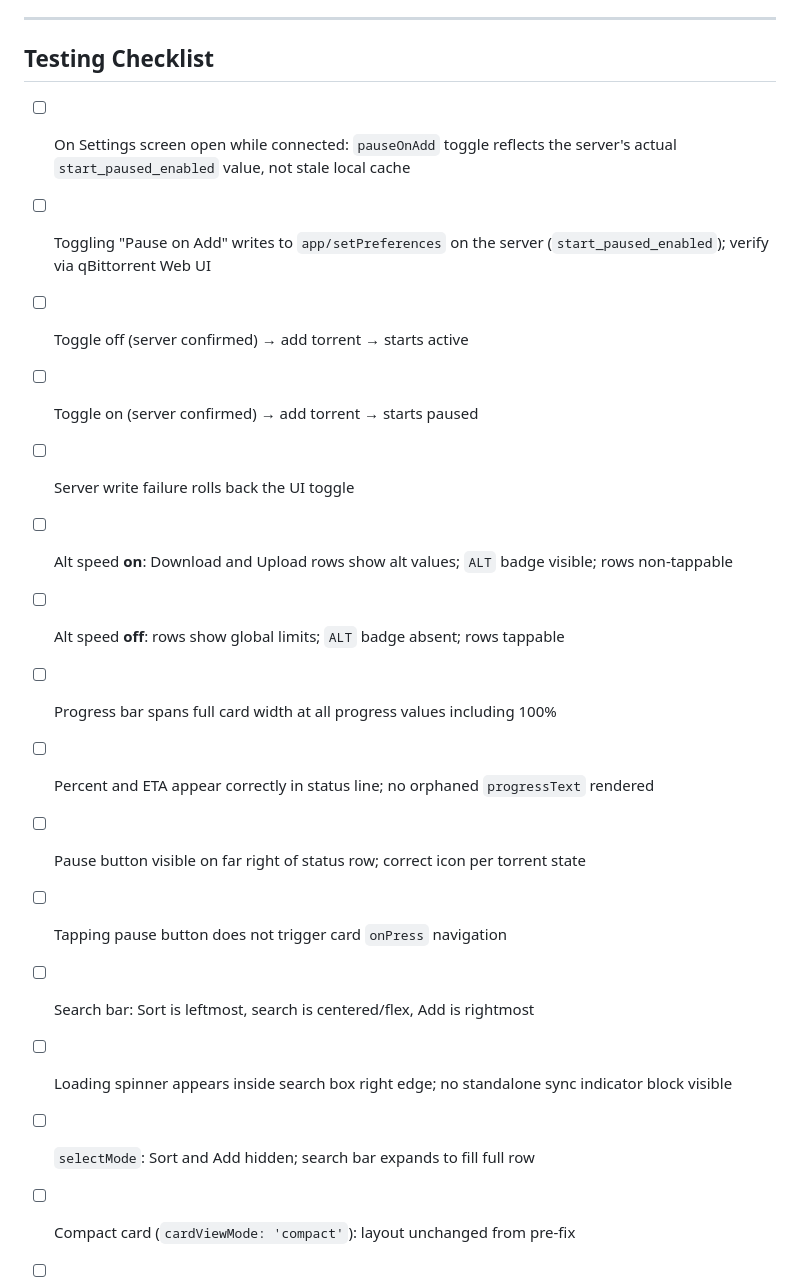
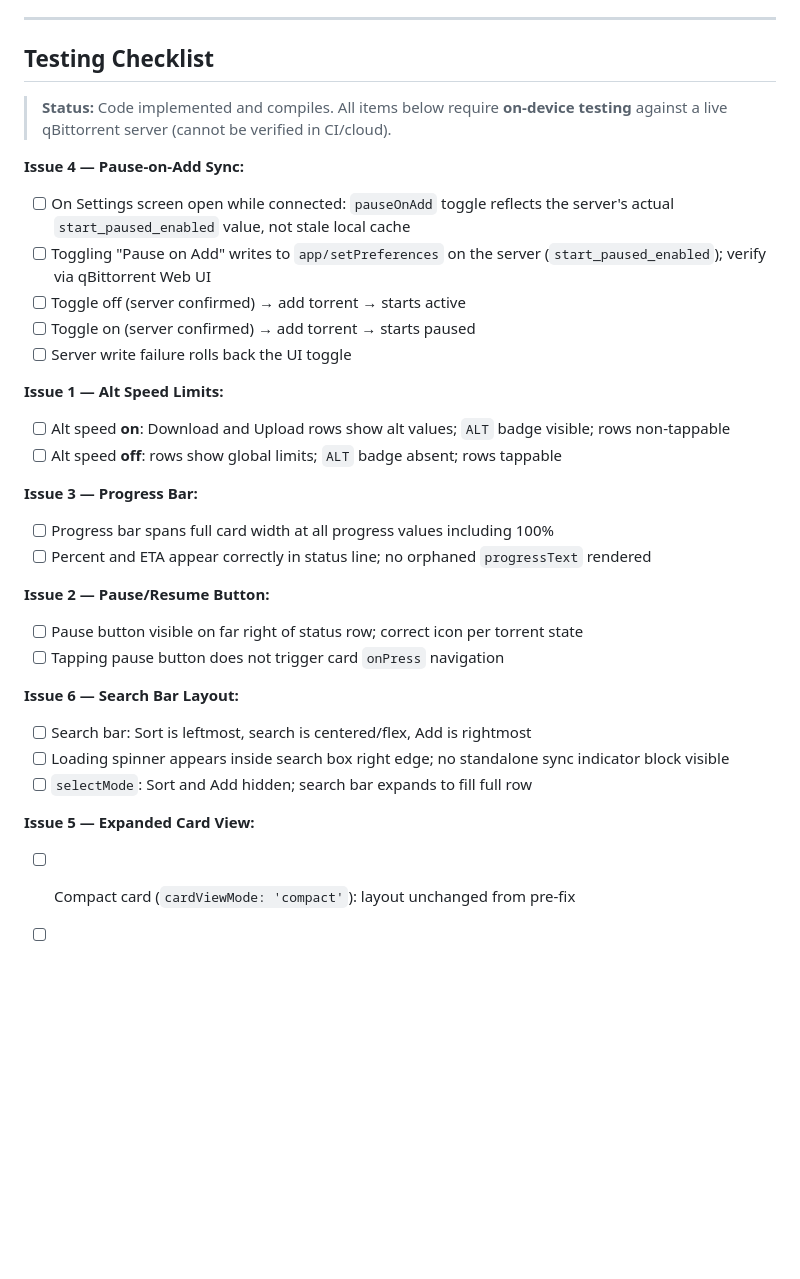
Before and after one commit to taylorcox75/qRemote, a Markdown page: IMPLEMENTATION_PLAN.md, the part around one of its changes. GitHub-like rendering; blank space fills up the shorter version.

```diff
--- a/IMPLEMENTATION_PLAN.md
+++ b/IMPLEMENTATION_PLAN.md
@@ -759,19 +780,32 @@ In `selectMode` (Sort and Add hidden), `searchInputContainer` with `flex: 1` exp
 
 ## Testing Checklist
 
+> **Status:** Code implemented and compiles. All items below require **on-device testing** against a live qBittorrent server (cannot be verified in CI/cloud).
+
+**Issue 4 — Pause-on-Add Sync:**
 - [ ] On Settings screen open while connected: `pauseOnAdd` toggle reflects the server's actual `start_paused_enabled` value, not stale local cache
 - [ ] Toggling "Pause on Add" writes to `app/setPreferences` on the server (`start_paused_enabled`); verify via qBittorrent Web UI
 - [ ] Toggle off (server confirmed) → add torrent → starts active
 - [ ] Toggle on (server confirmed) → add torrent → starts paused
 - [ ] Server write failure rolls back the UI toggle
+
+**Issue 1 — Alt Speed Limits:**
 - [ ] Alt speed **on**: Download and Upload rows show alt values; `ALT` badge visible; rows non-tappable
 - [ ] Alt speed **off**: rows show global limits; `ALT` badge absent; rows tappable
+
+**Issue 3 — Progress Bar:**
 - [ ] Progress bar spans full card width at all progress values including 100%
 - [ ] Percent and ETA appear correctly in status line; no orphaned `progressText` rendered
+
+**Issue 2 — Pause/Resume Button:**
 - [ ] Pause button visible on far right of status row; correct icon per torrent state
 - [ ] Tapping pause button does not trigger card `onPress` navigation
+
+**Issue 6 — Search Bar Layout:**
 - [ ] Search bar: Sort is leftmost, search is centered/flex, Add is rightmost
 - [ ] Loading spinner appears inside search box right edge; no standalone sync indicator block visible
 - [ ] `selectMode`: Sort and Add hidden; search bar expands to fill full row
+
+**Issue 5 — Expanded Card View:**
 - [ ] Compact card (`cardViewMode: 'compact'`): layout unchanged from pre-fix
 - [ ] Detailed card (`cardViewMode: 'expanded'`): all 10 rows render; `category`/`tags`/`tracker`/`save_path` absent when empty string; `tracker` and `save_path` truncate with `ellipsizeMode="middle"`
```
Also changed, not shown: other parts of IMPLEMENTATION_PLAN.md (+21 -0 lines), PLAN.md (+1 -1 lines).
